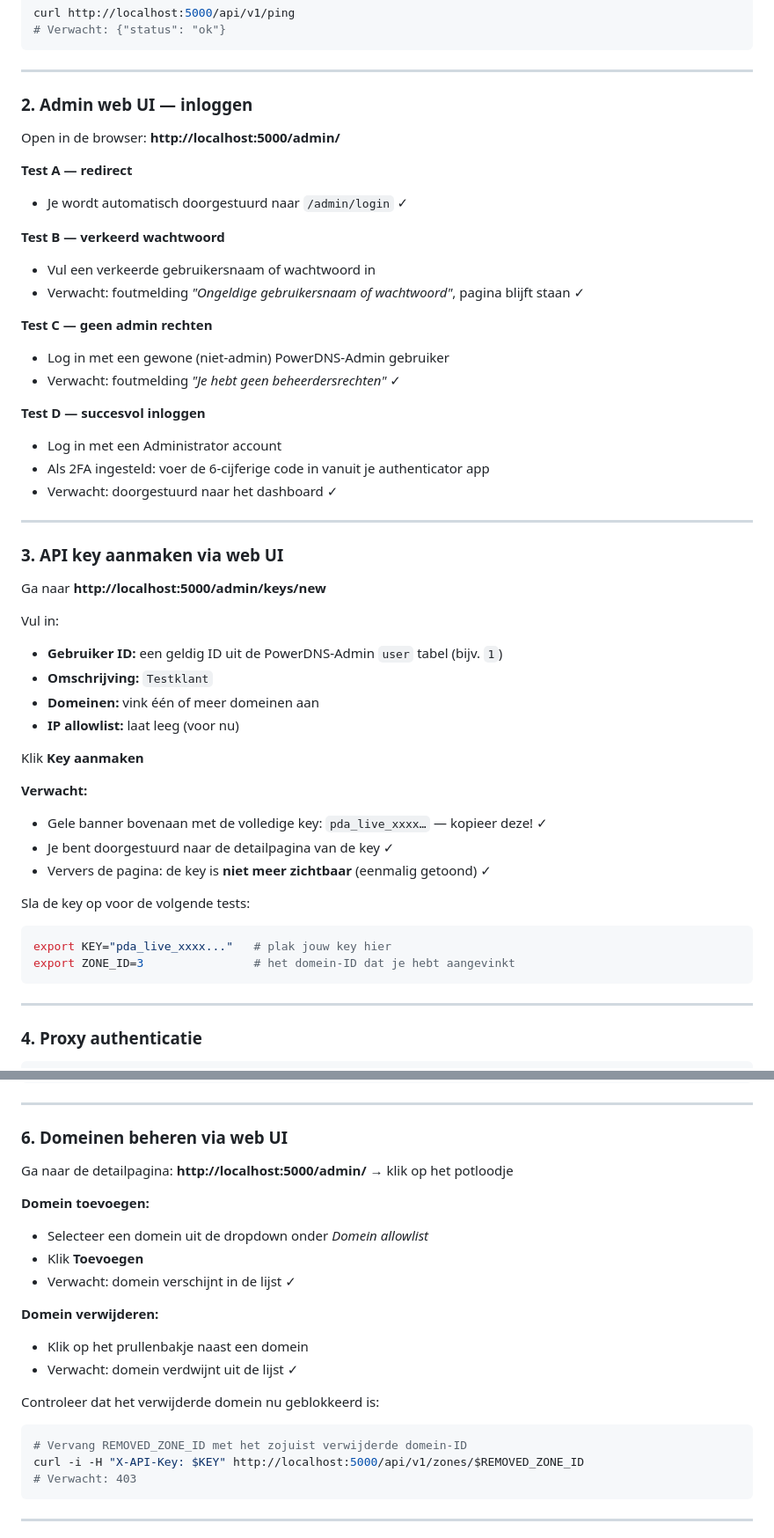
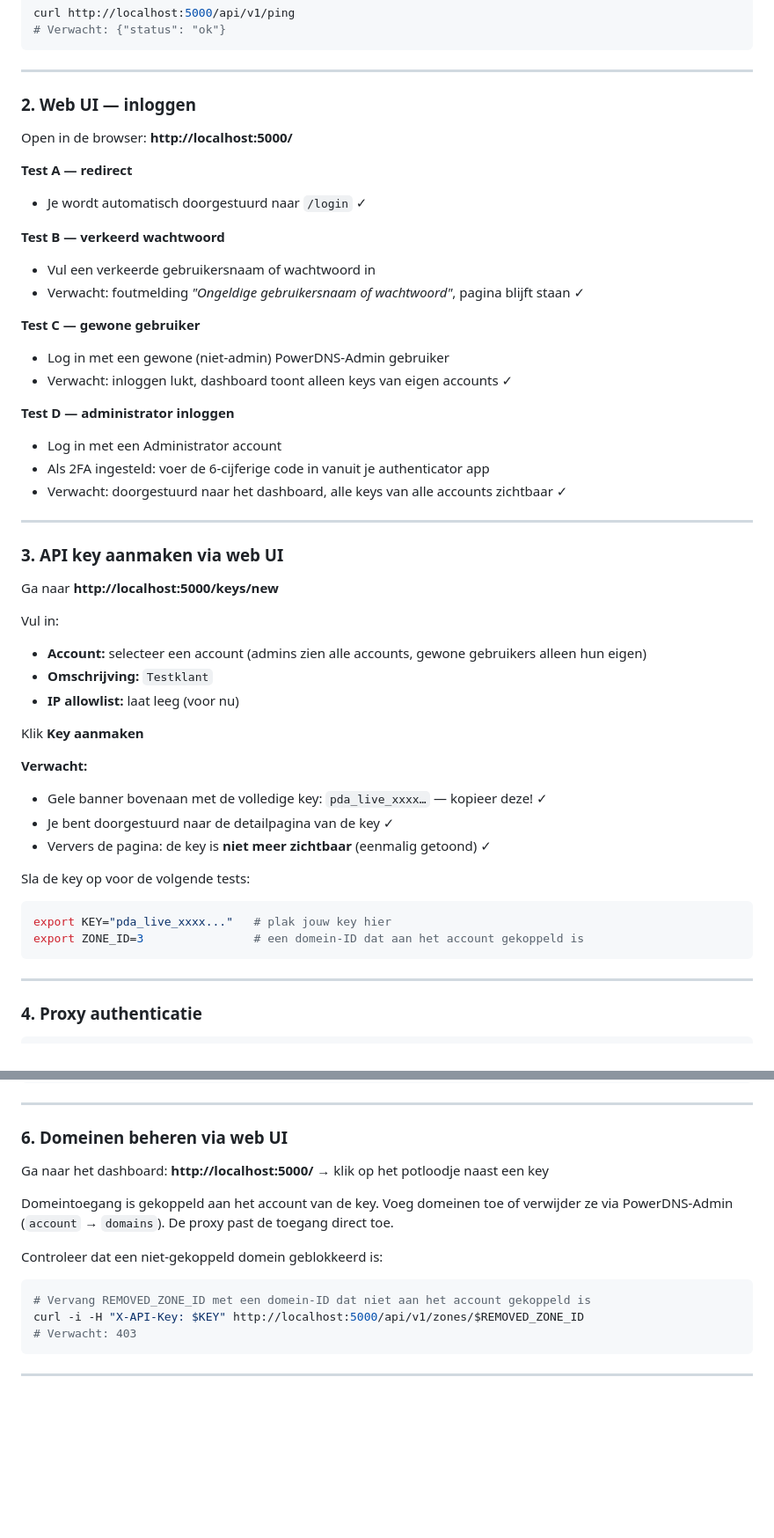
Before and after one commit to trooster/pdns-api-proxy, a Markdown page: docs/testing.md, 2 parts joined by grey strips. Shown at 88% size. Rendered like a GitHub page; blank space fills up the shorter version.

Commit message:
Update testing.md: fix routes and role-aware UI references

````diff
--- a/docs/testing.md
+++ b/docs/testing.md
@@ -107,36 +107,35 @@ curl http://localhost:5000/api/v1/ping
 
 ---
 
-### 2. Admin web UI — inloggen
+### 2. Web UI — inloggen
 
-Open in de browser: **http://localhost:5000/admin/**
+Open in de browser: **http://localhost:5000/**
 
 **Test A — redirect**
-- Je wordt automatisch doorgestuurd naar `/admin/login` ✓
+- Je wordt automatisch doorgestuurd naar `/login` ✓
 
 **Test B — verkeerd wachtwoord**
 - Vul een verkeerde gebruikersnaam of wachtwoord in
 - Verwacht: foutmelding *"Ongeldige gebruikersnaam of wachtwoord"*, pagina blijft staan ✓
 
-**Test C — geen admin rechten**
+**Test C — gewone gebruiker**
 - Log in met een gewone (niet-admin) PowerDNS-Admin gebruiker
-- Verwacht: foutmelding *"Je hebt geen beheerdersrechten"* ✓
+- Verwacht: inloggen lukt, dashboard toont alleen keys van eigen accounts ✓
 
-**Test D — succesvol inloggen**
+**Test D — administrator inloggen**
 - Log in met een Administrator account
 - Als 2FA ingesteld: voer de 6-cijferige code in vanuit je authenticator app
-- Verwacht: doorgestuurd naar het dashboard ✓
+- Verwacht: doorgestuurd naar het dashboard, alle keys van alle accounts zichtbaar ✓
 
 ---
 
 ### 3. API key aanmaken via web UI
 
-Ga naar **http://localhost:5000/admin/keys/new**
+Ga naar **http://localhost:5000/keys/new**
 
 Vul in:
-- **Gebruiker ID:** een geldig ID uit de PowerDNS-Admin `user` tabel (bijv. `1`)
+- **Account:** selecteer een account (admins zien alle accounts, gewone gebruikers alleen hun eigen)
 - **Omschrijving:** `Testklant`
-- **Domeinen:** vink één of meer domeinen aan
 - **IP allowlist:** laat leeg (voor nu)
 
 Klik **Key aanmaken**
@@ -150,7 +149,7 @@ Sla de key op voor de volgende tests:
 
 ```bash
 export KEY="pda_live_xxxx..."   # plak jouw key hier
-export ZONE_ID=3                # het domein-ID dat je hebt aangevinkt
+export ZONE_ID=3                # een domein-ID dat aan het account gekoppeld is
 ```
 
 ---
@@ -197,21 +196,14 @@ curl -i -H "X-API-Key: $KEY" http://localhost:5000/api/v1/zones/9999/records
 
 ### 6. Domeinen beheren via web UI
 
-Ga naar de detailpagina: **http://localhost:5000/admin/** → klik op het potloodje
+Ga naar het dashboard: **http://localhost:5000/** → klik op het potloodje naast een key
 
-**Domein toevoegen:**
-- Selecteer een domein uit de dropdown onder *Domein allowlist*
-- Klik **Toevoegen**
-- Verwacht: domein verschijnt in de lijst ✓
+Domeintoegang is gekoppeld aan het account van de key. Voeg domeinen toe of verwijder ze via PowerDNS-Admin (`account` → `domains`). De proxy past de toegang direct toe.
 
-**Domein verwijderen:**
-- Klik op het prullenbakje naast een domein
-- Verwacht: domein verdwijnt uit de lijst ✓
-
-Controleer dat het verwijderde domein nu geblokkeerd is:
+Controleer dat een niet-gekoppeld domein geblokkeerd is:
 
 ```bash
-# Vervang REMOVED_ZONE_ID met het zojuist verwijderde domein-ID
+# Vervang REMOVED_ZONE_ID met een domein-ID dat niet aan het account gekoppeld is
 curl -i -H "X-API-Key: $KEY" http://localhost:5000/api/v1/zones/$REMOVED_ZONE_ID
 # Verwacht: 403
 ```
````
Also changed, not shown: other parts of docs/testing.md (+6 -6 lines).
